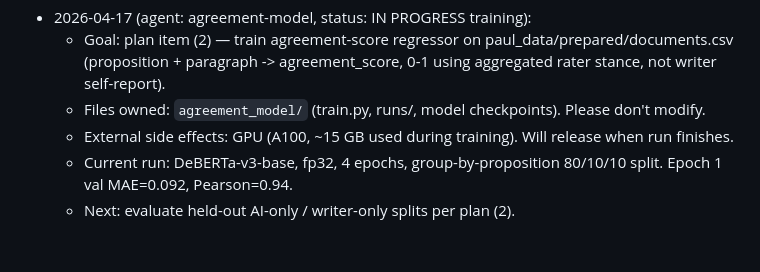
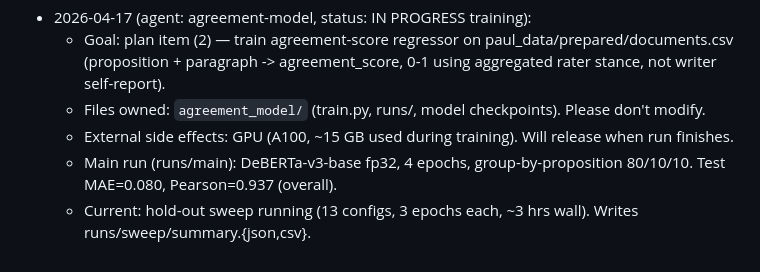
Before and after one commit to daxmavy/attack-llm-judge, a Markdown page: plan.md, the part around the change. GitHub-like rendering.

Commit message:
Log main agreement-model results, note sweep in progress
Main run: test MAE=0.080 / Pearson=0.937 on unseen propositions.

Co-Authored-By: Claude Opus 4.7 (1M context) <noreply@anthropic.com>

```diff
--- a/plan.md
+++ b/plan.md
@@ -35,5 +35,5 @@ Known problems:
     - Goal: plan item (2) — train agreement-score regressor on paul_data/prepared/documents.csv (proposition + paragraph -> agreement_score, 0-1 using aggregated rater stance, not writer self-report).
     - Files owned: `agreement_model/` (train.py, runs/, model checkpoints). Please don't modify.
     - External side effects: GPU (A100, ~15 GB used during training). Will release when run finishes.
-    - Current run: DeBERTa-v3-base, fp32, 4 epochs, group-by-proposition 80/10/10 split. Epoch 1 val MAE=0.092, Pearson=0.94.
-    - Next: evaluate held-out AI-only / writer-only splits per plan (2).
+    - Main run (runs/main): DeBERTa-v3-base fp32, 4 epochs, group-by-proposition 80/10/10. Test MAE=0.080, Pearson=0.937 (overall).
+    - Current: hold-out sweep running (13 configs, 3 epochs each, ~3 hrs wall). Writes runs/sweep/summary.{json,csv}.
```
